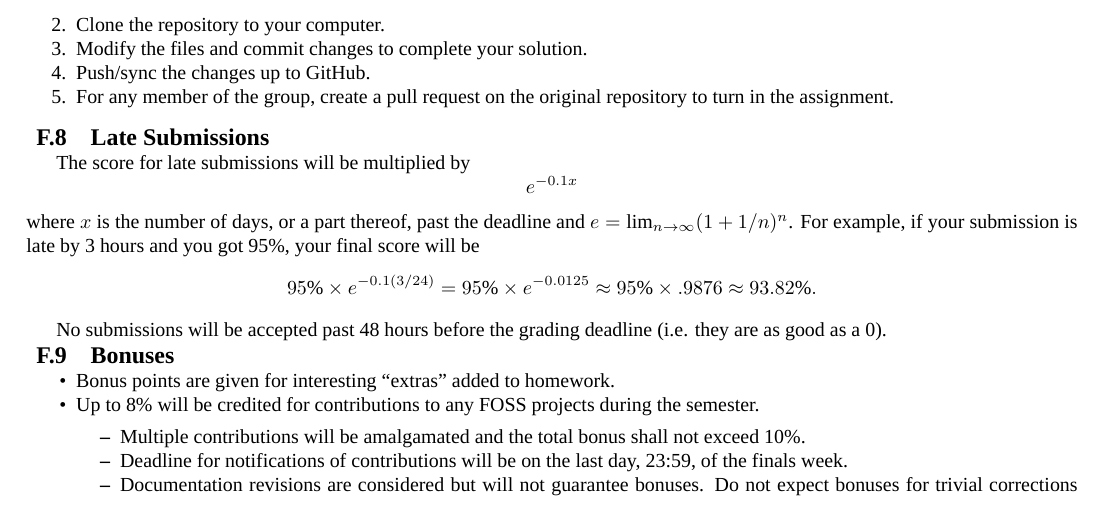
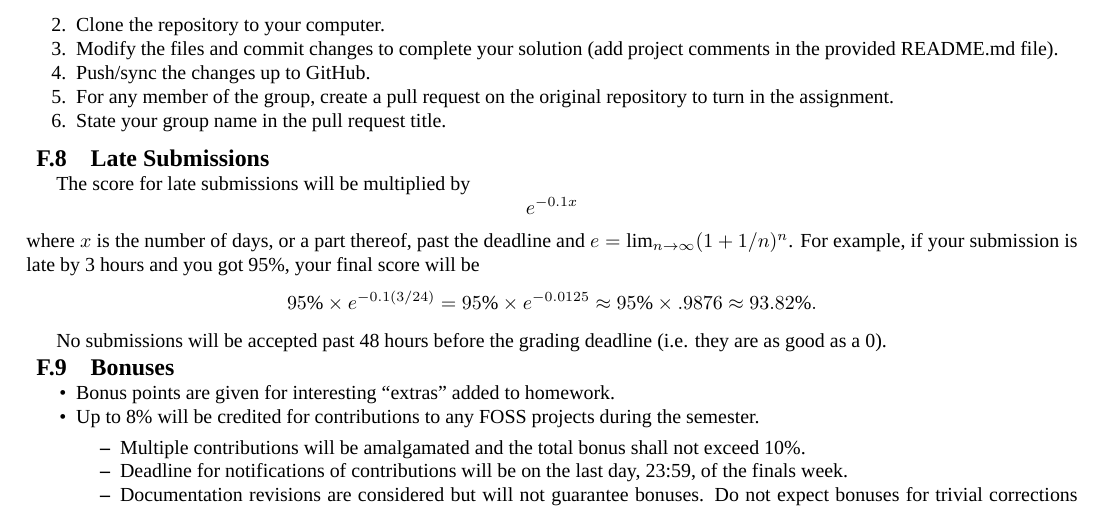
Before and after one commit to CS179-14-2014-2015/syllabus, a LaTeX document (Syllabus.tex): part of page 5 of 6, cut so that both start at the same text. Compiled offline with XeLaTeX; a missing font is replaced by an installed copy or a similar font.

Commit message:
Add guidelines on pull request naming.

```diff
--- a/Syllabus.tex
+++ b/Syllabus.tex
@@ -384,9 +384,10 @@ All works (homework and final project) should be submitted via Github using the
 \begin{enumerate}[noitemsep]
 	\item Fork the original repository (there will be one per homework).
 	\item Clone the repository to your computer.
-	\item Modify the files and commit changes to complete your solution.
+	\item Modify the files and commit changes to complete your solution (add project comments in the provided README.md file).
 	\item Push/sync the changes up to GitHub.
 	\item For any member of the group, create a pull request on the original repository to turn in the assignment.
+	\item State your group name in the pull request title.
 \end{enumerate}
 
 
```
Also changed, not shown: Syllabus.pdf.
